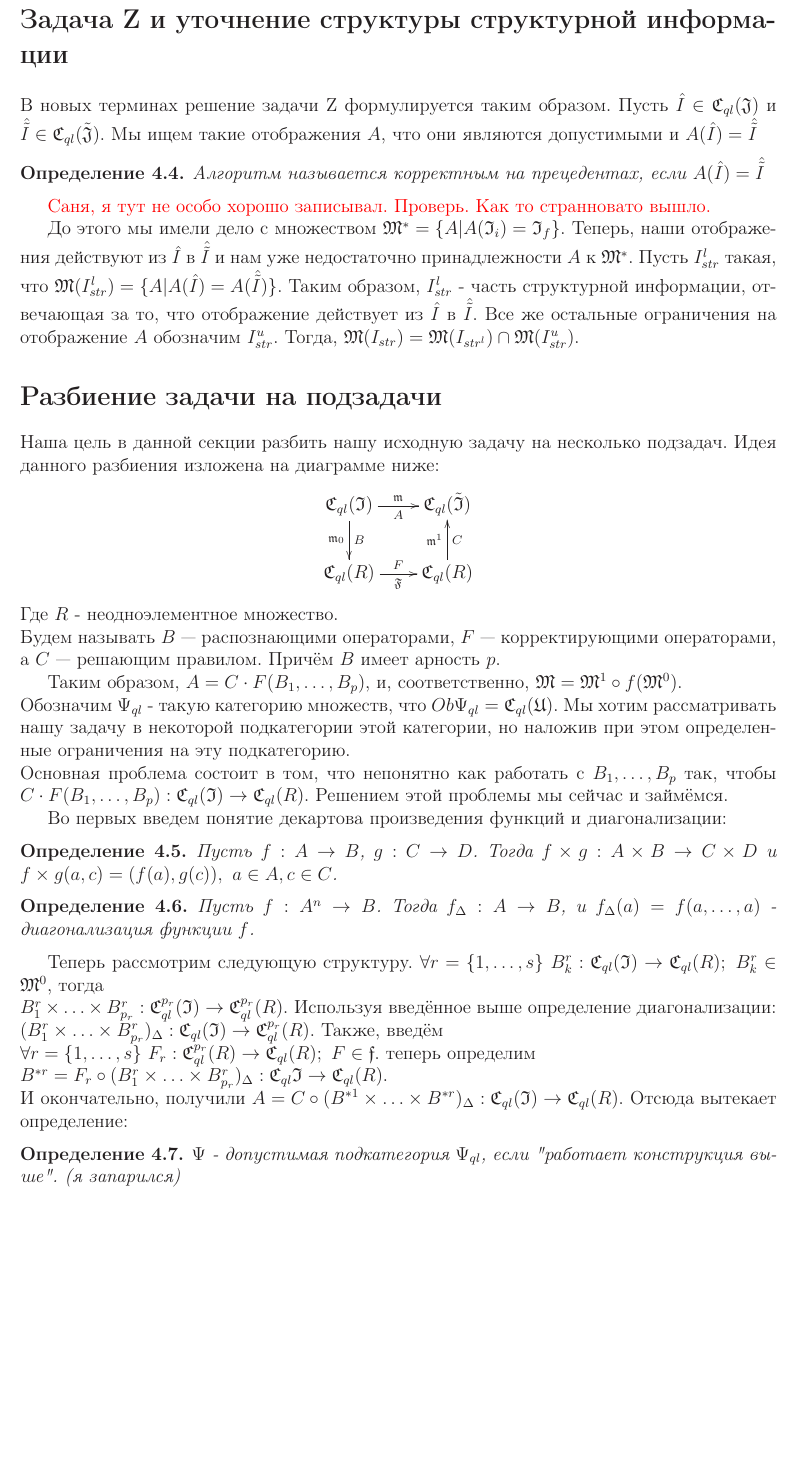
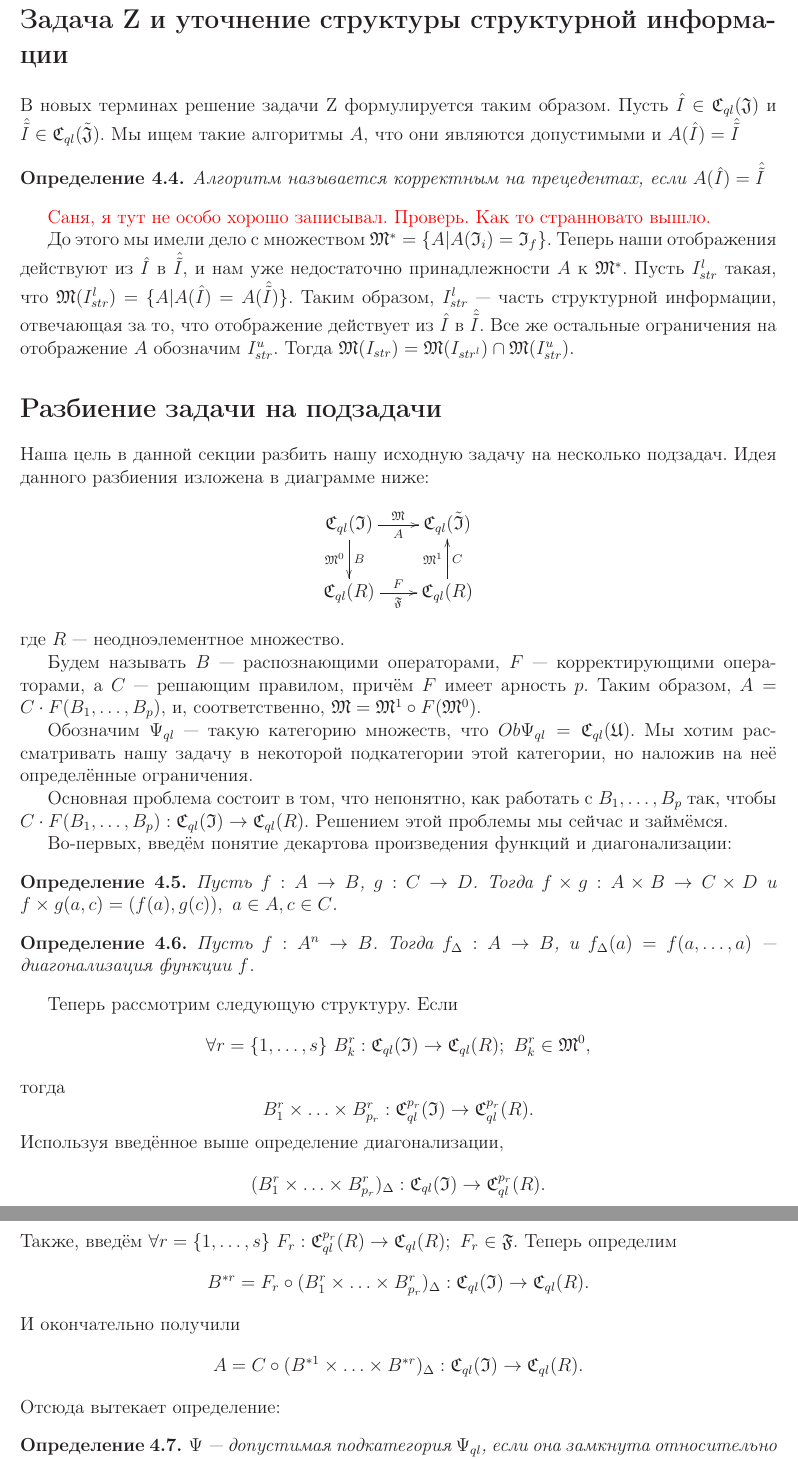
Before and after one commit to Miackulp/RudLect, a LaTeX document (Rud_lect.tex): part of page 12 of 22 before the commit and two parts of pages 12 and 13 of 23 after it, the two joined at a grey line, cut so that both start at the same text, the shorter picture padded with empty space. Compiled offline with LaTeX, dvips and Ghostscript.

Commit message:
Small changes in lect 4

```diff
--- a/Rud_lect.tex
+++ b/Rud_lect.tex
@@ -425,46 +425,63 @@ A:\ \mathfrak{J}_i \rightarrow \mathfrak{J}_f.
 Может показаться, что пункт 4 и 3 дают одинаковую задачу, но это не так. \textcolor{red}{Саня, Я не помню контрпример. Если у тебя есть - впиши}
 
 \section{Задача Z и уточнение структуры структурной информации}
-В новых терминах решение задачи Z формулируется таким образом. Пусть $\hat{I} \in \Cql(\mathfrak{J})$ и $\hat{\tilde{I}} \in \Cql(\tilde{\mathfrak{J}})$. Мы ищем такие отображения $A$, что они являются допустимыми и $A(\hat{I}) = \hat{\tilde{I}}$
+В новых терминах решение задачи Z формулируется таким образом. Пусть $\hat{I} \in \Cql(\mathfrak{J})$ и $\hat{\tilde{I}} \in \Cql(\tilde{\mathfrak{J}})$. Мы ищем такие алгоритмы $A$, что они являются допустимыми и $A(\hat{I}) = \hat{\tilde{I}}$
 
 \begin{definition}
 Алгоритм называется корректным на прецедентах, если $A(\hat{I}) = \hat{\tilde{I}}$
 \end{definition}
 \textcolor{red}{Саня, я тут не особо хорошо записывал. Проверь. Как то странновато вышло.}
 
-До этого мы имели дело с множеством $\frakM^* = \{A| A(\frakI_i) = \frakI_f\}$. Теперь, наши отображения действуют из $\hI$ в $\htI$ и нам уже недостаточно принадлежности $A$ к $\frakM^*$. Пусть $I_{str}^l$ такая, что $\frakM(I_{str}^l) = \{A| A(\hI) = A(\htI)\}$. Таким образом, $I_{str}^l$ - часть структурной информации, отвечающая за то, что отображение действует из $\hI$ в $\htI$. Все же остальные ограничения на отображение $A$ обозначим $I_{str}^u$. Тогда, $\frakM(I_{str}) = \frakM(I_{str^l})\cap\frakM(I_{str}^u)$.
+До этого мы имели дело с множеством $\frakM^* = \{A| A(\frakI_i) = \frakI_f\}$. Теперь наши отображения действуют из $\hI$ в $\htI$, и нам уже недостаточно принадлежности $A$ к $\frakM^*$. Пусть $I_{str}^l$ такая, что $\frakM(I_{str}^l) = \{A| A(\hI) = A(\htI)\}$. Таким образом, $I_{str}^l$~--- часть структурной информации, отвечающая за то, что отображение действует из $\hI$ в $\htI$. Все же остальные ограничения на отображение $A$ обозначим $I_{str}^u$. Тогда $\frakM(I_{str}) = \frakM(I_{str^l})\cap\frakM(I_{str}^u)$.
 
 \section{Разбиение задачи на подзадачи}
-Наша цель в данной секции разбить нашу исходную задачу на несколько подзадач. Идея данного разбиения изложена на диаграмме ниже:
+Наша цель в данной секции разбить нашу исходную задачу на несколько подзадач. Идея данного разбиения изложена в диаграмме ниже:
 \begin{equation*}
 \xymatrix{
-\Cql(\frakI)\ar[r]_A^\frakm\ar[d]_{\frakm_0}^B & \Cql(\tilde{\frakI})\\
-\Cql(R)\ar[r]_{\mathfrak{F}}^F & \Cql(R)\ar[u]_C^{\frakm^1}
+\Cql(\frakI)\ar[r]_A^\frakM\ar[d]_{\frakM^0}^B & \Cql(\tilde{\frakI})\\
+\Cql(R)\ar[r]_{\mathfrak{F}}^F & \Cql(R)\ar[u]_C^{\frakM^1}
 }
 \end{equation*}
-Где $R$ - неодноэлементное множество.\\
-Будем называть $B$~--- распознающими операторами, $F$~--- корректирующими операторами, а $C$~--- решающим правилом. Причём $B$ имеет арность $p$.
+где $R$~--- неодноэлементное множество.
 
-Таким образом, $A = C\cdot F(B_1,\ldots, B_p)$, и, соответственно, $\frakM = \frakM^1\circ f(\frakM^0)$.\\
-Обозначим $\Psi_{ql}$ - такую категорию множеств, что $Ob\Psi_{ql} = \Cql(\frakU)$. Мы хотим рассматривать нашу задачу в некоторой подкатегории этой категории, но наложив при этом определенные ограничения на эту подкатегорию.\\ Основная проблема состоит в том, что непонятно как работать с $B_1,\ldots, B_p$ так, чтобы $C\cdot F(B_1,\ldots, B_p): \Cql(\frakI)\rightarrow \Cql(R)$. Решением этой проблемы мы сейчас и займёмся.
+Будем называть $B$~--- распознающими операторами, $F$~--- корректирующими операторами, а $C$~--- решающим правилом, причём $F$ имеет арность $p$. Таким образом, $A = C\cdot F(B_1,\ldots, B_p)$, и, соответственно, $\frakM = \frakM^1\circ F(\frakM^0)$.
 
-Во первых введем понятие декартова произведения функций и диагонализации:
+Обозначим $\Psi_{ql}$~--- такую категорию множеств, что $Ob\Psi_{ql} = \Cql(\frakU)$. Мы хотим рассматривать нашу задачу в некоторой подкатегории этой категории, но наложив на неё определённые ограничения.
+
+Основная проблема состоит в том, что непонятно, как работать с $B_1,\ldots, B_p$ так, чтобы $C\cdot F(B_1,\ldots, B_p): \Cql(\frakI)\rightarrow \Cql(R)$. Решением этой проблемы мы сейчас и займёмся.
+
+Во-первых, введём понятие декартова произведения функций и диагонализации:
 \begin{definition}
-    Пусть $f: A\rightarrow B$, $g: C\rightarrow D$. Тогда $f\times g: A\times B\rightarrow C\times D$ и $f\times g (a, c) = (f(a), g(c)),\ a\in A, c\in C$.
+Пусть $f: A\rightarrow B$, $g: C\rightarrow D$. Тогда $f\times g: A\times B\rightarrow C\times D$ и $f\times g (a, c) = (f(a), g(c)),\ a\in A, c\in C$.
 \end{definition}
 \begin{definition}
-    Пусть $f: A^n\rightarrow B$. Тогда $f_{\Delta}: A\rightarrow B$, и $f_{\Delta}(a) = f(a,\ldots, a)$ - диагонализация функции $f$.
+Пусть $f: A^n\rightarrow B$. Тогда $f_{\Delta}: A\rightarrow B$, и $f_{\Delta}(a) = f(a,\ldots, a)$~--- диагонализация функции $f$.
 \end{definition}
 
 Теперь рассмотрим следующую структуру.
-$\forall r=\{1,\ldots, s\}\ B_k^r: \Cql(\frakI)\rightarrow\Cql(R);\ B_k^r\in\frakM^0$, тогда \\
-$B_1^r\times\ldots\times B_{p_r}^r: \Cql^{p_r}(\frakI)\rightarrow \Cql^{p_r}(R)$. Используя введённое выше определение диагонализации:\\
-$(B_1^r\times\ldots\times B_{p_r}^r)_{\Delta}: \Cql(\frakI)\rightarrow \Cql^{p_r}(R)$. Также, введём\\
-$\forall r=\{1,\ldots, s\}\ F_r: \Cql^{p_r}(R) \rightarrow \Cql(R);\ F\in\mathfrak{f}$. теперь определим\\
-$B^{*r} = F_r\circ(B_1^r\times\ldots\times B_{p_r}^r)_{\Delta}: \Cql{\frakI}\rightarrow\Cql(R)$.\\
-И окончательно, получили $A = C\circ(B^{*1}\times\ldots\times B^{*r})_{\Delta}: \Cql(\frakI)\rightarrow \Cql(R)$. Отсюда вытекает определение:
+Если
+\[
+\forall r=\{1,\ldots, s\}\ B_k^r: \Cql(\frakI)\rightarrow\Cql(R);\ B_k^r\in\frakM^0,
+\]
+тогда
+\[
+B_1^r\times\ldots\times B_{p_r}^r: \Cql^{p_r}(\frakI)\rightarrow \Cql^{p_r}(R).
+\]
+Используя введённое выше определение диагонализации,
+\[
+(B_1^r\times\ldots\times B_{p_r}^r)_{\Delta}: \Cql(\frakI)\rightarrow \Cql^{p_r}(R).
+\]
+Также, введём $\forall r=\{1,\ldots, s\}\ F_r: \Cql^{p_r}(R) \rightarrow \Cql(R);\ F_r \in \mathfrak{F}$. Теперь определим
+\[
+B^{*r} = F_r\circ(B_1^r\times\ldots\times B_{p_r}^r)_{\Delta}: \Cql(\frakI)\rightarrow\Cql(R).
+\]
+И окончательно получили
+\[
+A = C\circ(B^{*1}\times\ldots\times B^{*r})_{\Delta}: \Cql(\frakI)\rightarrow \Cql(R).
+\]
+Отсюда вытекает определение:
 \begin{definition}
-    $\Psi$ - допустимая подкатегория $\Psi_{ql}$, если "работает конструкция выше". (я запарился)
+$\Psi$~--- допустимая подкатегория $\Psi_{ql}$, если она замкнута относительно диагонализации и произведения отображений.
 \end{definition}
 
 
```
Also changed, not shown: Rud_lect.tex (2 more changed lines).
